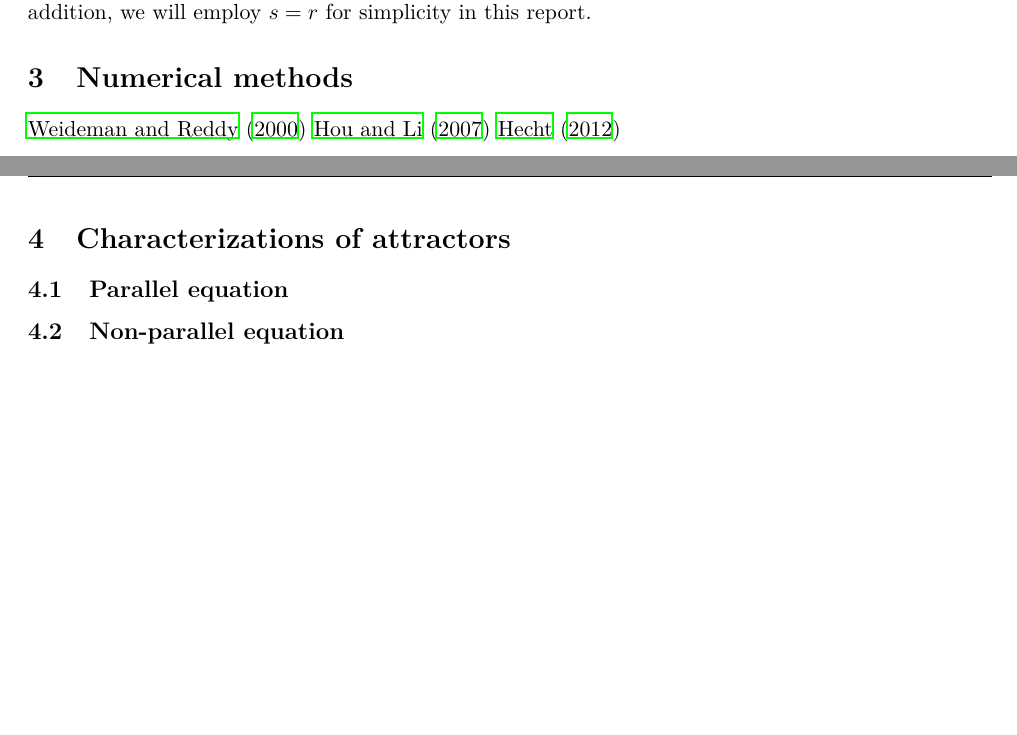
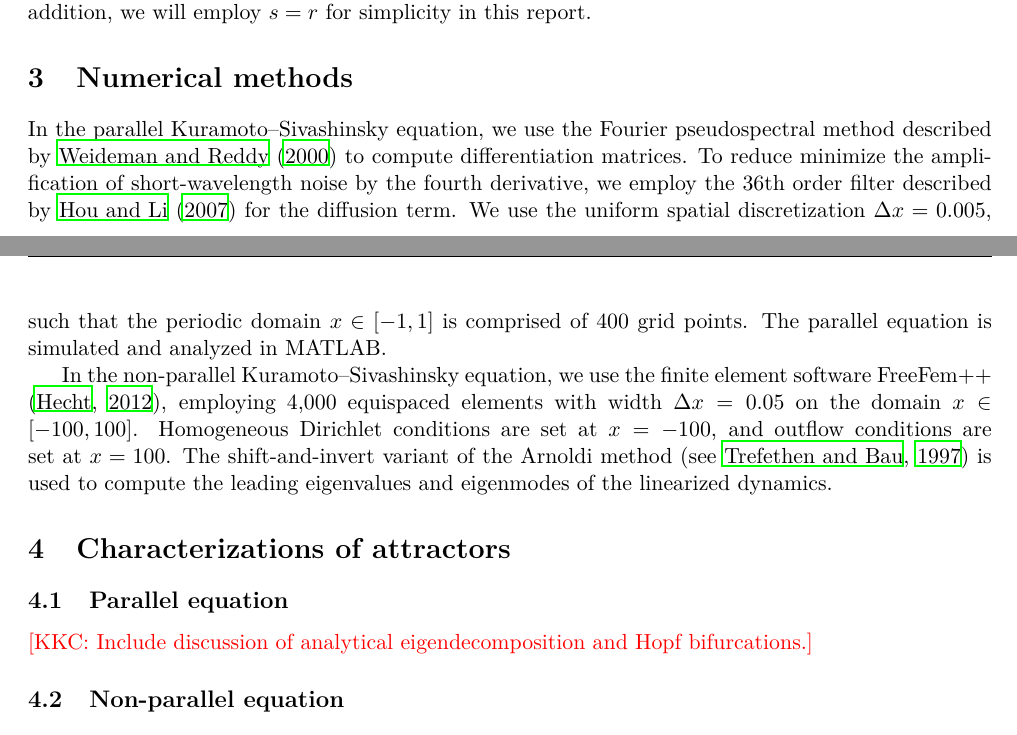
Before and after one commit to SimonPasche/ercoftac_report, a LaTeX paper (BeltranChenCookePasche.tex): two parts of pages 4 and 5 of 6, joined at a grey line, cut so that both start at the same text, the shorter picture padded with empty space. Compiled offline with LaTeX, dvips and Ghostscript.

Commit message:
Drafted numerical methods.

```diff
--- a/BeltranChenCookePasche.tex
+++ b/BeltranChenCookePasche.tex
@@ -280,16 +280,21 @@ In addition, we will employ $s = r$ for simplicity in this report.
 \section{Numerical methods}
 \label{sec:methods}
 
-\cite{WeidemanACMTMS00}
-\cite{HouJCP07}
-\cite{HechtJNM12}
+In the parallel \KSE, we use the Fourier pseudospectral method described by \cite{WeidemanACMTMS00} to compute differentiation matrices.
+To reduce minimize the amplification of short-wavelength noise by the fourth derivative, we employ the 36th order filter described by \cite{HouJCP07} for the diffusion term.
+We use the uniform spatial discretization $\Delta x = 0.005$, such that the periodic domain $x \in [-1, 1]$ is comprised of 400 grid points.
+The parallel equation is simulated and analyzed in MATLAB.
+
+In the non-parallel \KSE, we use the finite element software FreeFem++ \citep{HechtJNM12}, employing 4,000 equispaced elements with width $\Delta x = 0.05$ on the domain $x \in [-100, 100]$.
+Homogeneous Dirichlet conditions are set at $x = -100$, and outflow conditions are set at $x = 100$.
+The shift-and-invert variant of the Arnoldi method \citep[see][]{TrefethenNLA} is used to compute the leading eigenvalues and eigenmodes of the linearized dynamics.
 
 \section{Characterizations of attractors}
 \label{sec:attractors}
 
 \subsection{Parallel equation}
 
-% Include discussion of Hopf bifurcation
+\kkc{Include discussion of analytical eigendecomposition and Hopf bifurcations.}
 
 \subsection{Non-parallel equation}
 
```
Also changed, not shown: BeltranChenCookePasche.bib (+7 -0 lines).
